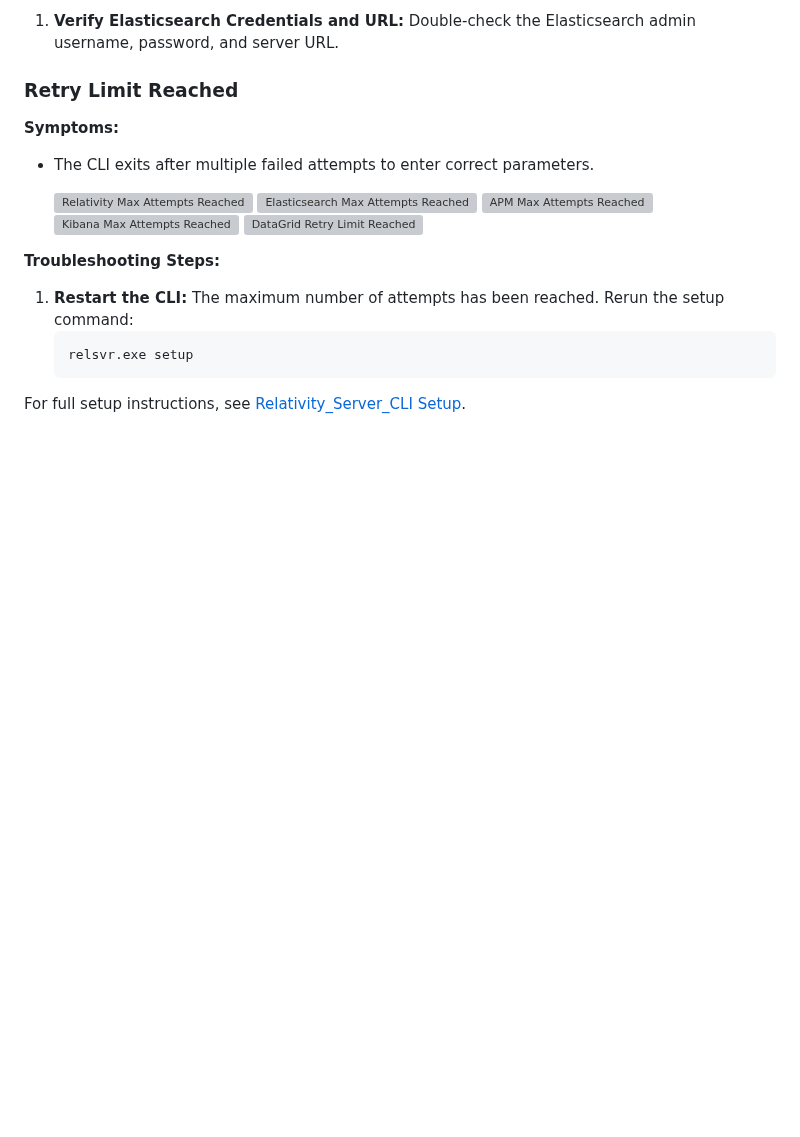
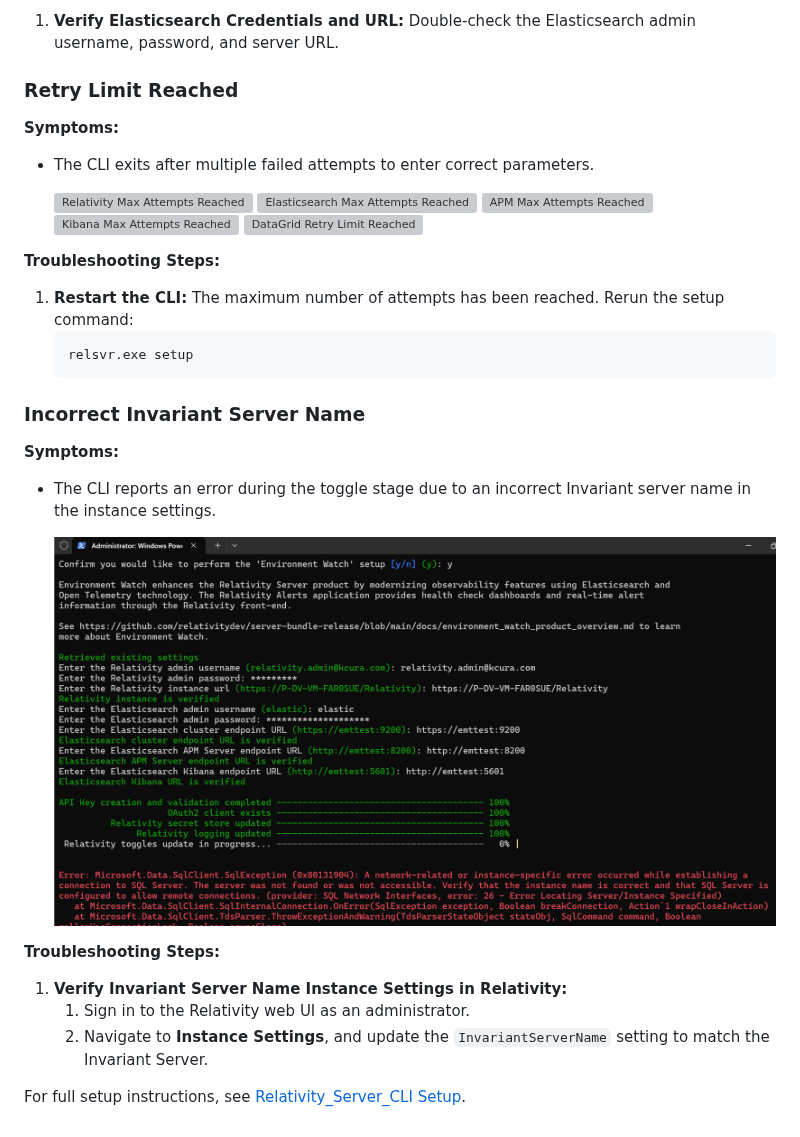
Before and after one commit to relativitydev/server-bundle-release, a Markdown page: docs/troubleshooting/relativity-server-cli.md, the part around the change. GitHub-like rendering; pictures changed too: resources/ew-cli-toggle-stage-error.png (added); blank space fills up the shorter version; grey boxes are pictures that could not be loaded.

Commit message:
REL-1244198: EW CLI troubleshooting doc update based on recent incident call.

````diff
--- a/docs/troubleshooting/relativity-server-cli.md
+++ b/docs/troubleshooting/relativity-server-cli.md
@@ -151,4 +151,17 @@ This section covers common errors encountered during the Environment Watch and D
     relsvr.exe setup
     ```
 
+### Incorrect Invariant Server Name
+
+**Symptoms:**
+- The CLI reports an error during the toggle stage due to an incorrect Invariant server name in the instance settings.
+
+    ![Invariant Server Instance Settings Error](../../resources/ew-cli-toggle-stage-error.png)
+
+**Troubleshooting Steps:**
+1. **Verify Invariant Server Name Instance Settings in Relativity:**
+    1. Sign in to the Relativity web UI as an administrator.
+    2. Navigate to **Instance Settings**, and update the `InvariantServerName` setting to match the Invariant Server.
+
+
 For full setup instructions, see [Relativity_Server_CLI Setup](../relativity_server_cli_setup.md).
````
